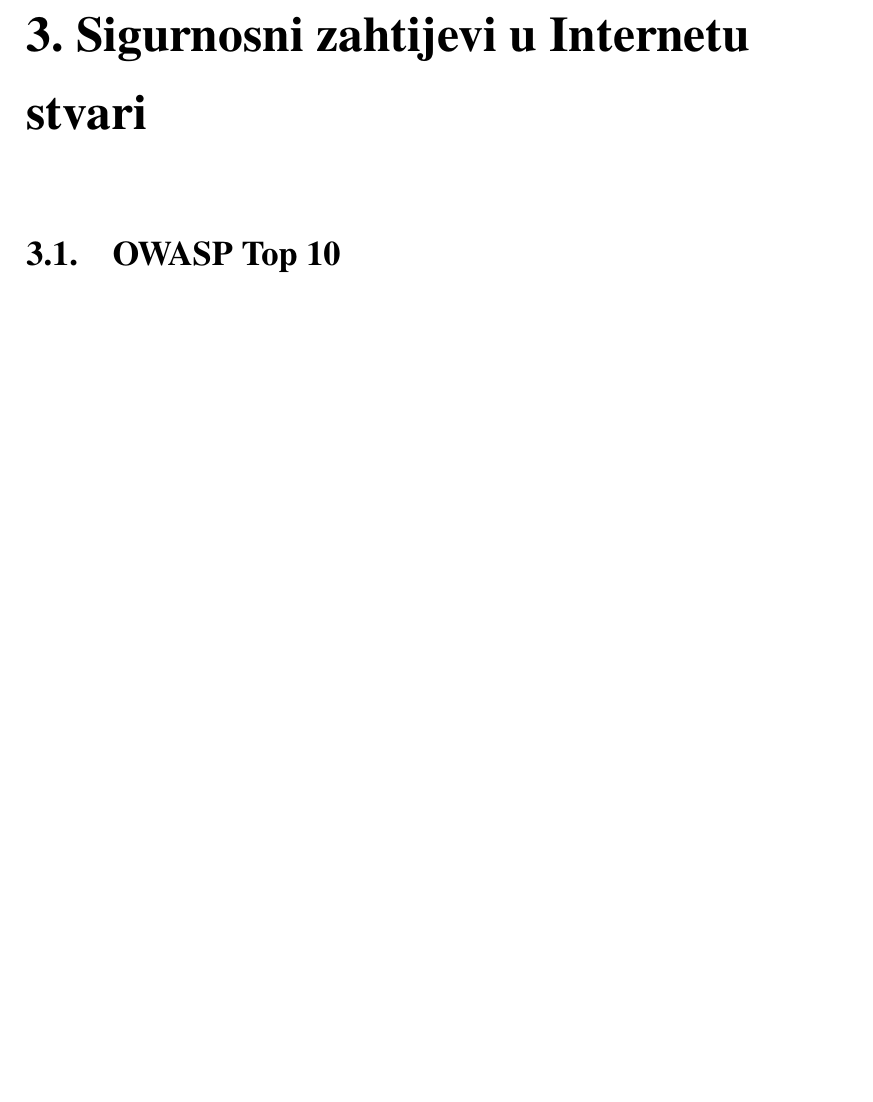
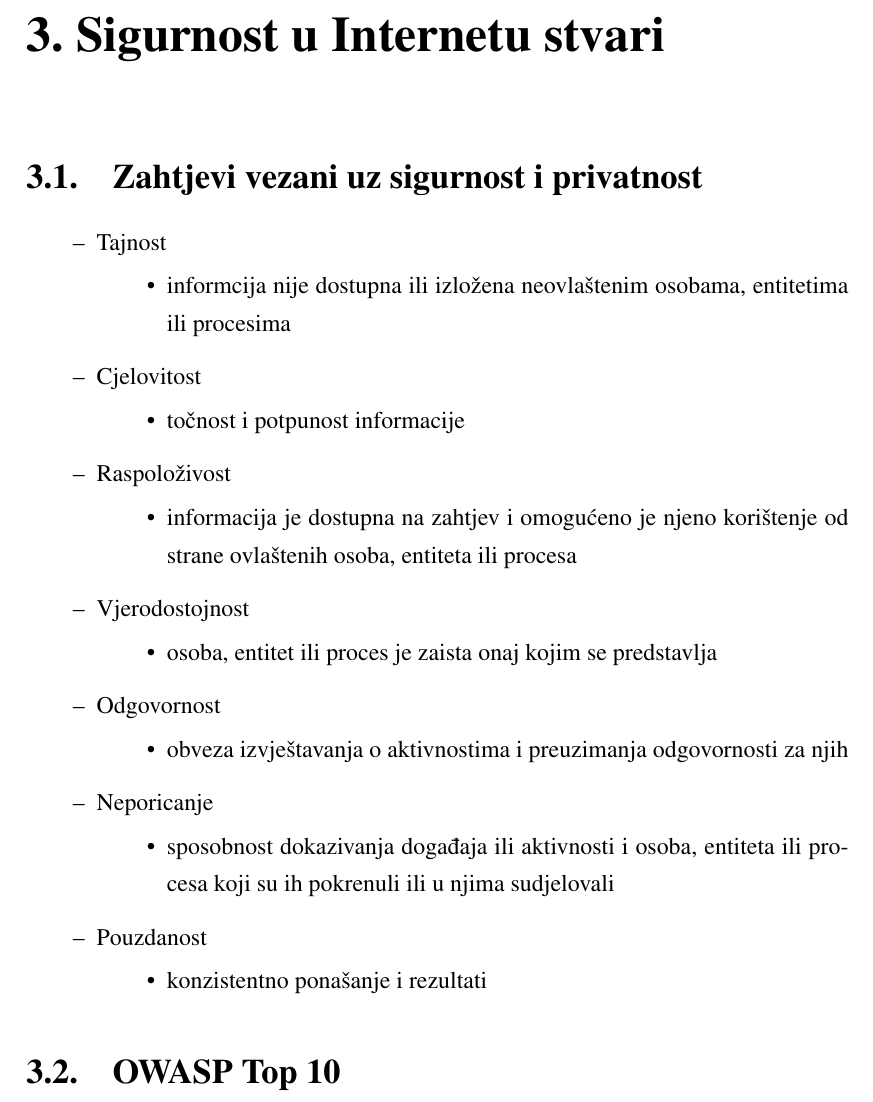
Before and after one commit to filippticek/Diplomski, a LaTeX thesis (pisani/diplomski.tex): part of page 18 of 38, cut at the place of the change, the shorter picture padded with empty space. Compiled offline with pdfLaTeX.

Commit message:
Change chapter 3 added partial text to subsection 3.1

```diff
--- a/pisani/diplomski.tex
+++ b/pisani/diplomski.tex
@@ -166,7 +166,38 @@ Ako promatramo porast broja umreženih Internet stvari uređaj možemo zaključi
     \label{fig:market}
 \end{figure}
 
-\chapter{Sigurnosni zahtijevi u Internetu stvari}
+\chapter{Sigurnost u Internetu stvari}
+\section{Zahtjevi vezani uz sigurnost i privatnost}
+\begin{itemize}
+    \item Tajnost
+        \begin{itemize}
+            \item informcija nije dostupna ili izložena  neovlaštenim osobama, entitetima ili procesima
+        \end{itemize}
+    \item Cjelovitost
+        \begin{itemize}
+            \item točnost i potpunost informacije
+        \end{itemize}
+    \item Raspoloživost
+        \begin{itemize}
+            \item informacija je dostupna na zahtjev i omogućeno je njeno korištenje od strane ovlaštenih osoba, entiteta ili procesa
+        \end{itemize}
+    \item Vjerodostojnost
+        \begin{itemize}
+            \item osoba, entitet ili proces je zaista onaj kojim se predstavlja
+        \end{itemize}
+    \item Odgovornost
+        \begin{itemize}
+            \item obveza izvještavanja o aktivnostima i preuzimanja odgovornosti za njih
+        \end{itemize}
+    \item Neporicanje
+        \begin{itemize}
+            \item sposobnost dokazivanja događaja ili aktivnosti i osoba, entiteta ili procesa koji su ih pokrenuli ili u njima sudjelovali
+        \end{itemize}
+    \item Pouzdanost
+        \begin{itemize}
+            \item konzistentno ponašanje i rezultati
+        \end{itemize}
+\end{itemize}
 
 \section{OWASP Top 10}
 The Open Web Application Security Project® (OWASP) je neprofitna organizacija čiji je cilj napredak i poboljšanje računalne sigurnosti informacijskih sustava. OWASP kroz svoje projekte otvorenog koda vođenih putem razvojne zajednice radi na poboljšanju sigurnosti Interneta.
```
Also changed, not shown: pisani/diplomski.pdf.
